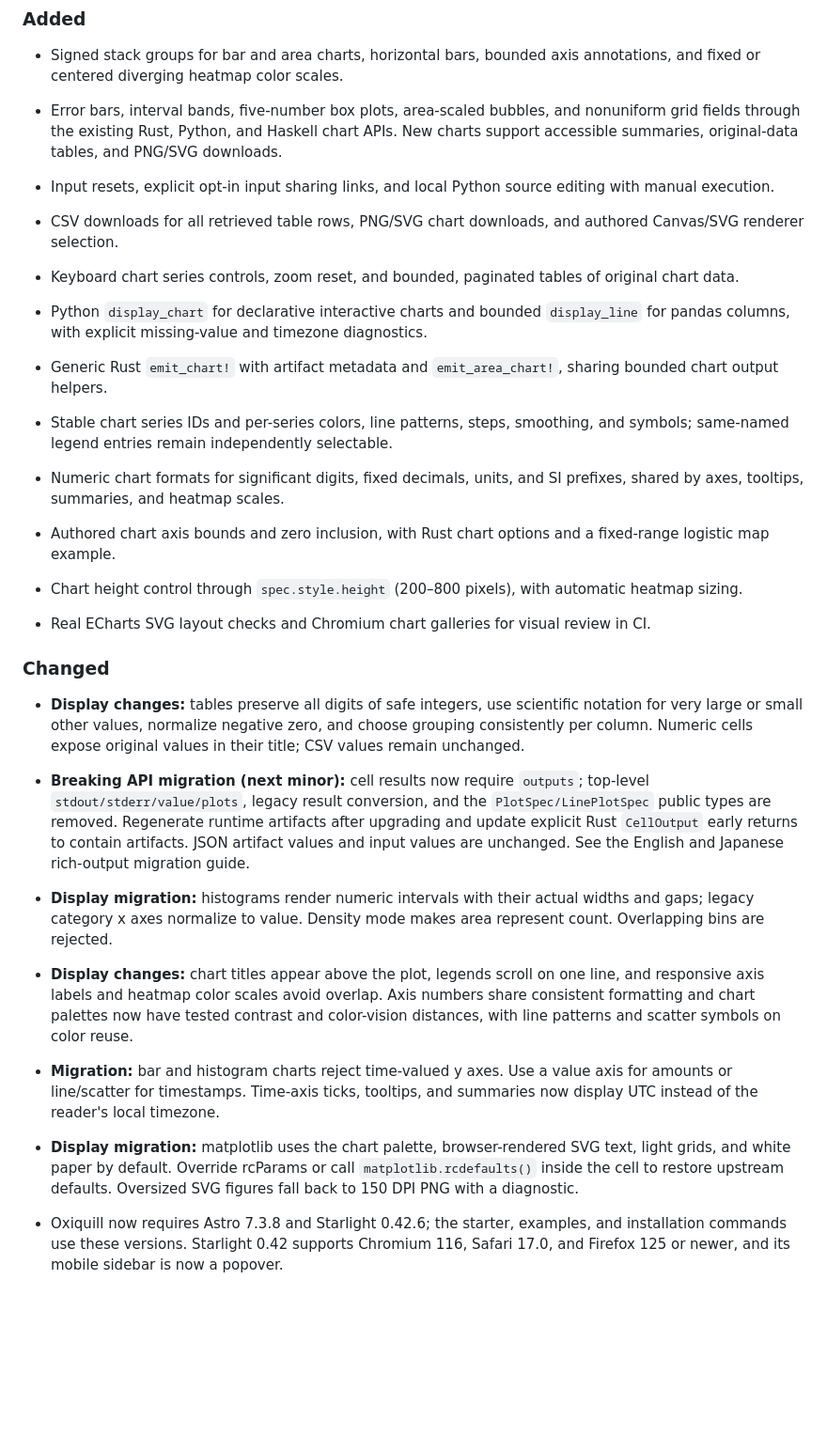
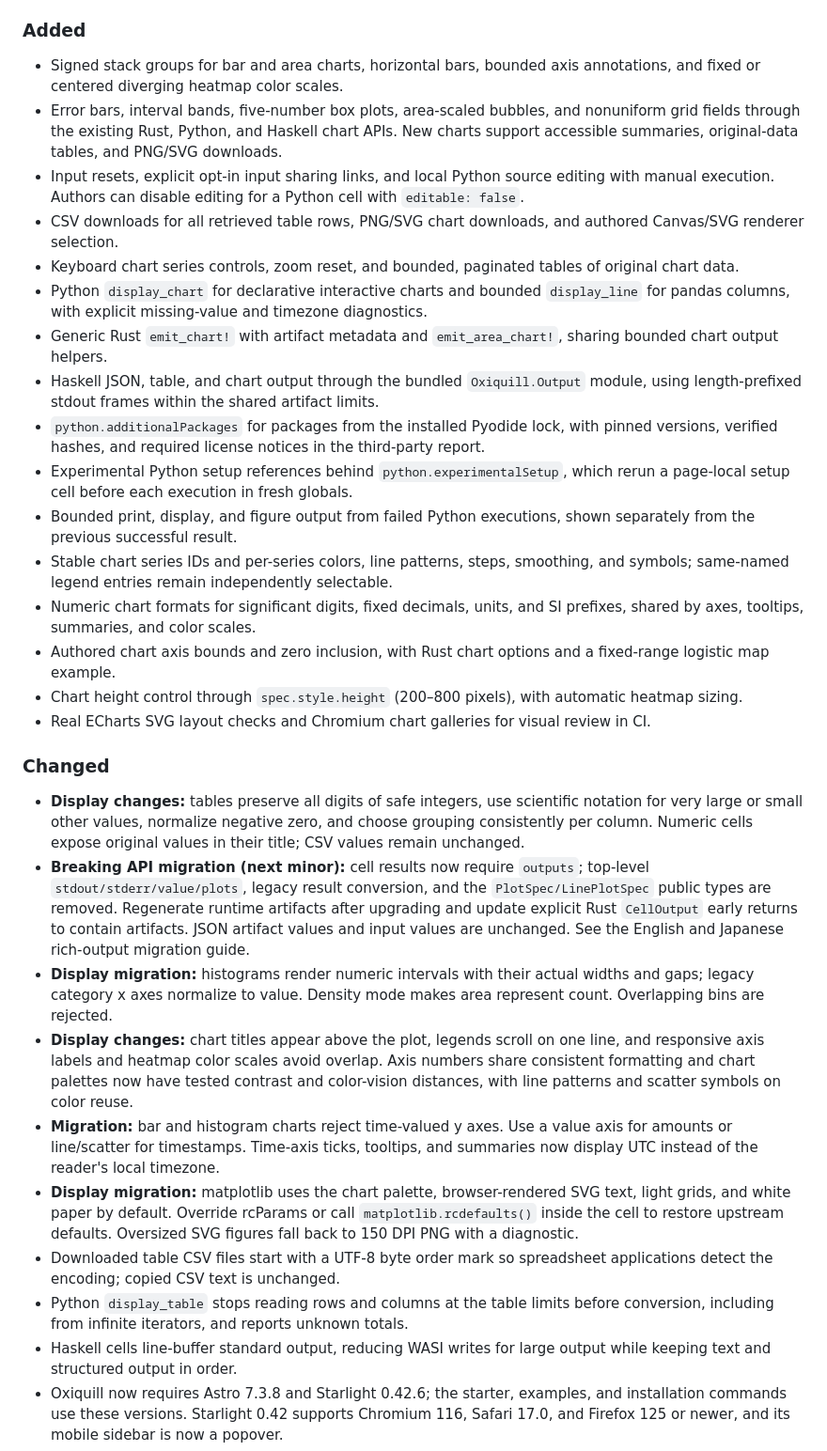
Before and after one commit to kakune/oxiquill, a Markdown page: CHANGELOG.md, the part around one of its changes. Shown at 94% size. Drawn GitHub-style; blank space fills up the shorter version.

Commit message:
docs(changelog): complete the unreleased entries
The Python package, setup, failed-output, table-bound, and Haskell
structured-output changes were missing, as were the runtime layout fix
and this release's editing and CSV changes. Blank lines also split
each section into several lists. Record the missing changes and keep
one list per section as earlier releases do.

```diff
--- a/CHANGELOG.md
+++ b/CHANGELOG.md
@@ -10,34 +10,32 @@ The format is based on [Keep a Changelog](https://keepachangelog.com/en/1.1.0/),
 
 - Signed stack groups for bar and area charts, horizontal bars, bounded axis annotations, and fixed or centered diverging heatmap color scales.
 - Error bars, interval bands, five-number box plots, area-scaled bubbles, and nonuniform grid fields through the existing Rust, Python, and Haskell chart APIs. New charts support accessible summaries, original-data tables, and PNG/SVG downloads.
-- Input resets, explicit opt-in input sharing links, and local Python source editing with manual execution.
+- Input resets, explicit opt-in input sharing links, and local Python source editing with manual execution. Authors can disable editing for a Python cell with `editable: false`.
 - CSV downloads for all retrieved table rows, PNG/SVG chart downloads, and authored Canvas/SVG renderer selection.
 - Keyboard chart series controls, zoom reset, and bounded, paginated tables of original chart data.
-
 - Python `display_chart` for declarative interactive charts and bounded `display_line` for pandas columns, with explicit missing-value and timezone diagnostics.
-
 - Generic Rust `emit_chart!` with artifact metadata and `emit_area_chart!`, sharing bounded chart output helpers.
-
+- Haskell JSON, table, and chart output through the bundled `Oxiquill.Output` module, using length-prefixed stdout frames within the shared artifact limits.
+- `python.additionalPackages` for packages from the installed Pyodide lock, with pinned versions, verified hashes, and required license notices in the third-party report.
+- Experimental Python setup references behind `python.experimentalSetup`, which rerun a page-local setup cell before each execution in fresh globals.
+- Bounded print, display, and figure output from failed Python executions, shown separately from the previous successful result.
 - Stable chart series IDs and per-series colors, line patterns, steps, smoothing, and symbols; same-named legend entries remain independently selectable.
-
-- Numeric chart formats for significant digits, fixed decimals, units, and SI prefixes, shared by axes, tooltips, summaries, and heatmap scales.
-
+- Numeric chart formats for significant digits, fixed decimals, units, and SI prefixes, shared by axes, tooltips, summaries, and color scales.
 - Authored chart axis bounds and zero inclusion, with Rust chart options and a fixed-range logistic map example.
-
 - Chart height control through `spec.style.height` (200–800 pixels), with automatic heatmap sizing.
 - Real ECharts SVG layout checks and Chromium chart galleries for visual review in CI.
 
 ### Changed
 
 - **Display changes:** tables preserve all digits of safe integers, use scientific notation for very large or small other values, normalize negative zero, and choose grouping consistently per column. Numeric cells expose original values in their title; CSV values remain unchanged.
-
 - **Breaking API migration (next minor):** cell results now require `outputs`; top-level `stdout/stderr/value/plots`, legacy result conversion, and the `PlotSpec/LinePlotSpec` public types are removed. Regenerate runtime artifacts after upgrading and update explicit Rust `CellOutput` early returns to contain artifacts. JSON artifact values and input values are unchanged. See the English and Japanese rich-output migration guide.
-
 - **Display migration:** histograms render numeric intervals with their actual widths and gaps; legacy category x axes normalize to value. Density mode makes area represent count. Overlapping bins are rejected.
-
 - **Display changes:** chart titles appear above the plot, legends scroll on one line, and responsive axis labels and heatmap color scales avoid overlap. Axis numbers share consistent formatting and chart palettes now have tested contrast and color-vision distances, with line patterns and scatter symbols on color reuse.
 - **Migration:** bar and histogram charts reject time-valued y axes. Use a value axis for amounts or line/scatter for timestamps. Time-axis ticks, tooltips, and summaries now display UTC instead of the reader's local timezone.
 - **Display migration:** matplotlib uses the chart palette, browser-rendered SVG text, light grids, and white paper by default. Override rcParams or call `matplotlib.rcdefaults()` inside the cell to restore upstream defaults. Oversized SVG figures fall back to 150 DPI PNG with a diagnostic.
+- Downloaded table CSV files start with a UTF-8 byte order mark so spreadsheet applications detect the encoding; copied CSV text is unchanged.
+- Python `display_table` stops reading rows and columns at the table limits before conversion, including from infinite iterators, and reports unknown totals.
+- Haskell cells line-buffer standard output, reducing WASI writes for large output while keeping text and structured output in order.
 - Oxiquill now requires Astro 7.3.8 and Starlight 0.42.6; the starter, examples, and installation commands use these versions. Starlight 0.42 supports Chromium 116, Safari 17.0, and Firefox 125 or newer, and its mobile sidebar is now a popover.
 - Math renders with Oxiquill's pinned KaTeX 0.19.0 instead of rehype-katex. KaTeX 0.18 and later prefix internal class names such as `katex-sizing`, so custom CSS targeting KaTeX internals may need updates.
 - The generated starter pins pnpm 12.10.1. Contributor and CI tooling now uses Node.js 24.21.0, pnpm 12.10.1, npm 12.2.0 for publishing, and Rust 1.99.0; the published package and generated starter continue to support Node.js 24.0.0 or newer.
```
Also changed, not shown: other parts of CHANGELOG.md (+2 -3 lines).
